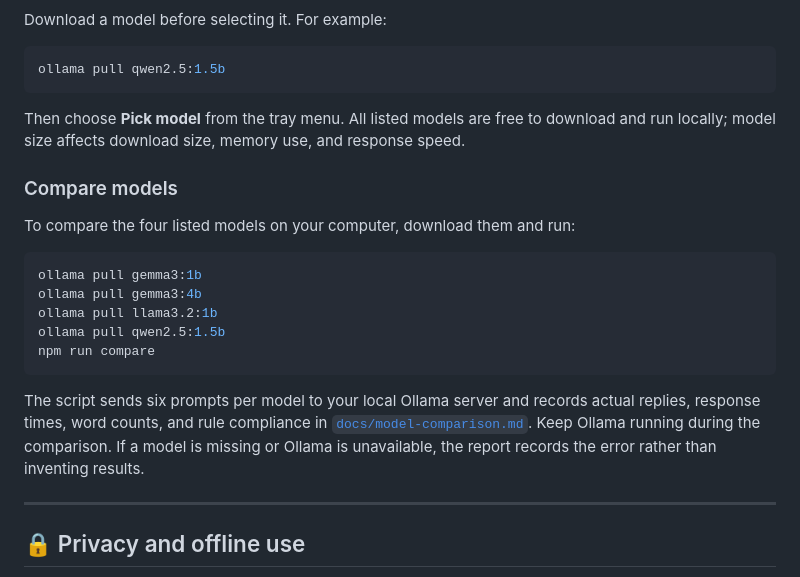
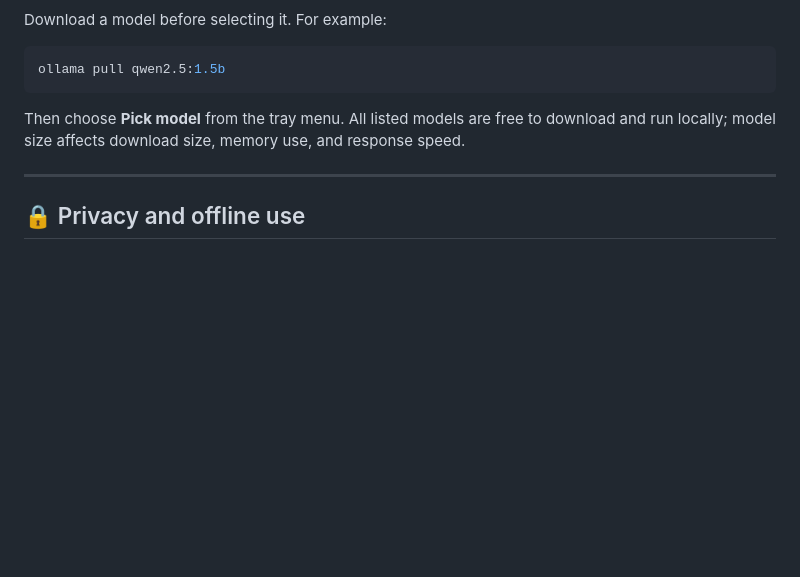
Before and after one commit to anshika-guleria/beo-buddy, a Markdown page: README.md, the part around the change. GitHub-like rendering; blank space fills up the shorter version.

````diff
--- a/README.md
+++ b/README.md
@@ -128,20 +128,6 @@ ollama pull qwen2.5:1.5b
 
 Then choose **Pick model** from the tray menu. All listed models are free to download and run locally; model size affects download size, memory use, and response speed.
 
-### Compare models
-
-To compare the four listed models on your computer, download them and run:
-
-```powershell
-ollama pull gemma3:1b
-ollama pull gemma3:4b
-ollama pull llama3.2:1b
-ollama pull qwen2.5:1.5b
-npm run compare
-```
-
-The script sends six prompts per model to your local Ollama server and records actual replies, response times, word counts, and rule compliance in [`docs/model-comparison.md`](docs/model-comparison.md). Keep Ollama running during the comparison. If a model is missing or Ollama is unavailable, the report records the error rather than inventing results.
-
 ---
 
 ## 🔒 Privacy and offline use
````
